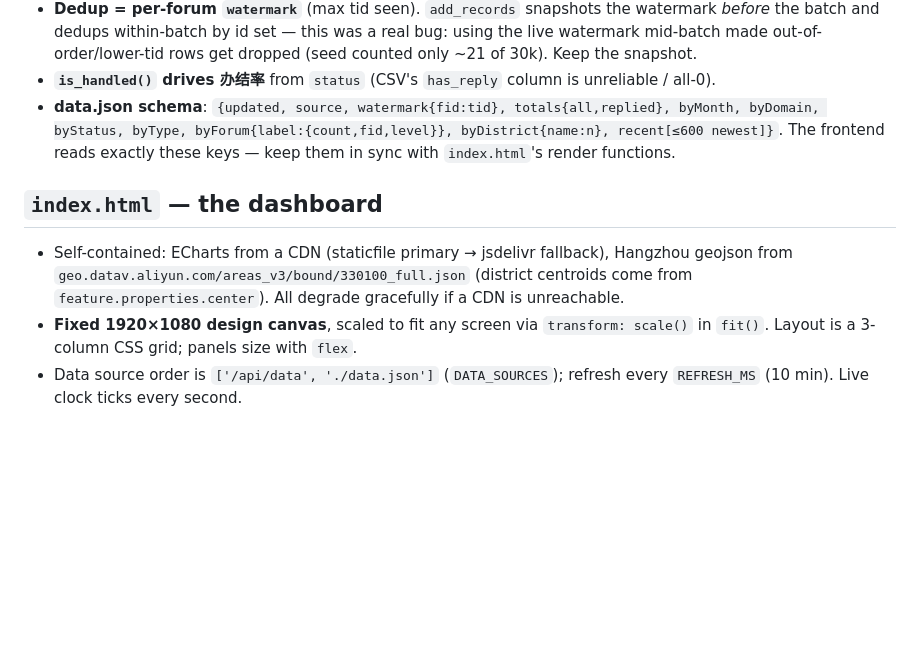
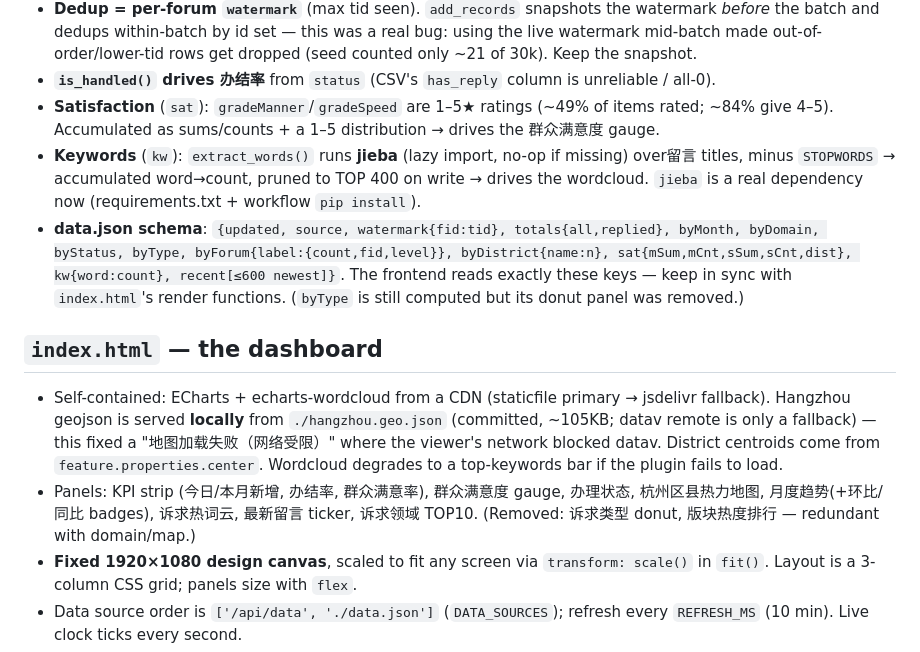
Before and after one commit to alfonsocheng1025/liuyanzhejiang, a Markdown page: CLAUDE.md, the part around the change. Rendered like a GitHub page; blank space fills up the shorter version.

Commit message:
docs: 同步 CLAUDE.md（满意度/热词字段、本地地图、jieba、面板增删）
Co-Authored-By: Claude Opus 4.8 (1M context) <noreply@anthropic.com>

```diff
--- a/CLAUDE.md
+++ b/CLAUDE.md
@@ -66,15 +66,26 @@ install ad hoc, it's gitignored).
   batch and dedups within-batch by id set — this was a real bug: using the live watermark mid-batch
   made out-of-order/lower-tid rows get dropped (seed counted only ~21 of 30k). Keep the snapshot.
 - **`is_handled()` drives 办结率** from `status` (CSV's `has_reply` column is unreliable / all-0).
+- **Satisfaction** (`sat`): `gradeManner`/`gradeSpeed` are 1–5★ ratings (~49% of items rated; ~84%
+  give 4–5). Accumulated as sums/counts + a 1–5 distribution → drives the 群众满意度 gauge.
+- **Keywords** (`kw`): `extract_words()` runs **jieba** (lazy import, no-op if missing) over留言 titles,
+  minus `STOPWORDS` → accumulated word→count, pruned to TOP 400 on write → drives the wordcloud.
+  `jieba` is a real dependency now (requirements.txt + workflow `pip install`).
 - **data.json schema**: `{updated, source, watermark{fid:tid}, totals{all,replied}, byMonth, byDomain,
-  byStatus, byType, byForum{label:{count,fid,level}}, byDistrict{name:n}, recent[≤600 newest]}`.
-  The frontend reads exactly these keys — keep them in sync with `index.html`'s render functions.
+  byStatus, byType, byForum{label:{count,fid,level}}, byDistrict{name:n}, sat{mSum,mCnt,sSum,sCnt,dist},
+  kw{word:count}, recent[≤600 newest]}`. The frontend reads exactly these keys — keep in sync with
+  `index.html`'s render functions. (`byType` is still computed but its donut panel was removed.)
 
 ## `index.html` — the dashboard
 
-- Self-contained: ECharts from a CDN (staticfile primary → jsdelivr fallback), Hangzhou geojson from
-  `geo.datav.aliyun.com/areas_v3/bound/330100_full.json` (district centroids come from
-  `feature.properties.center`). All degrade gracefully if a CDN is unreachable.
+- Self-contained: ECharts + echarts-wordcloud from a CDN (staticfile primary → jsdelivr fallback).
+  Hangzhou geojson is served **locally** from `./hangzhou.geo.json` (committed, ~105KB; datav remote is
+  only a fallback) — this fixed a "地图加载失败（网络受限）" where the viewer's network blocked datav.
+  District centroids come from `feature.properties.center`. Wordcloud degrades to a top-keywords bar if
+  the plugin fails to load.
+- Panels: KPI strip (今日/本月新增, 办结率, 群众满意率), 群众满意度 gauge, 办理状态, 杭州区县热力地图,
+  月度趋势(+环比/同比 badges), 诉求热词云, 最新留言 ticker, 诉求领域 TOP10. (Removed: 诉求类型 donut,
+  版块热度排行 — redundant with domain/map.)
 - **Fixed 1920×1080 design canvas**, scaled to fit any screen via `transform: scale()` in `fit()`.
   Layout is a 3-column CSS grid; panels size with `flex`.
 - Data source order is `['/api/data', './data.json']` (`DATA_SOURCES`); refresh every `REFRESH_MS`
```
